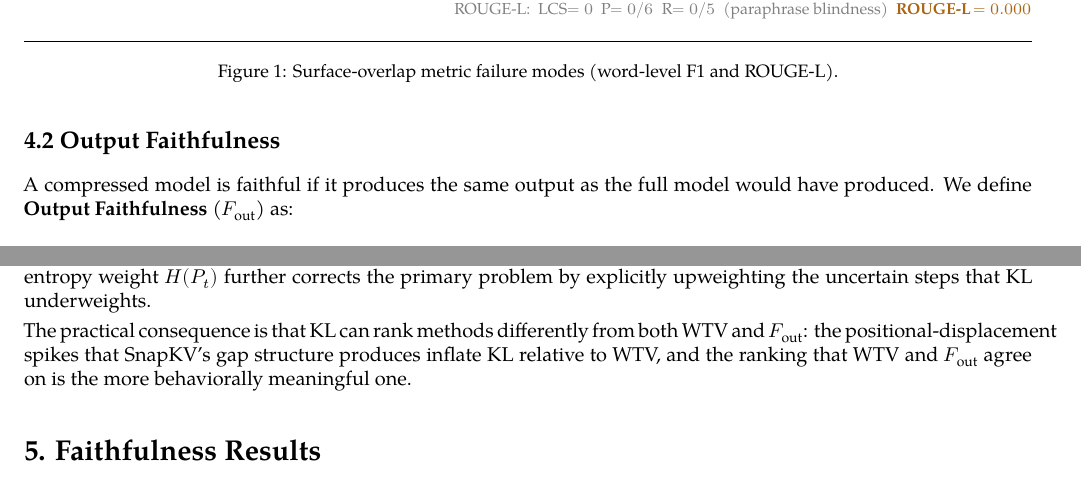
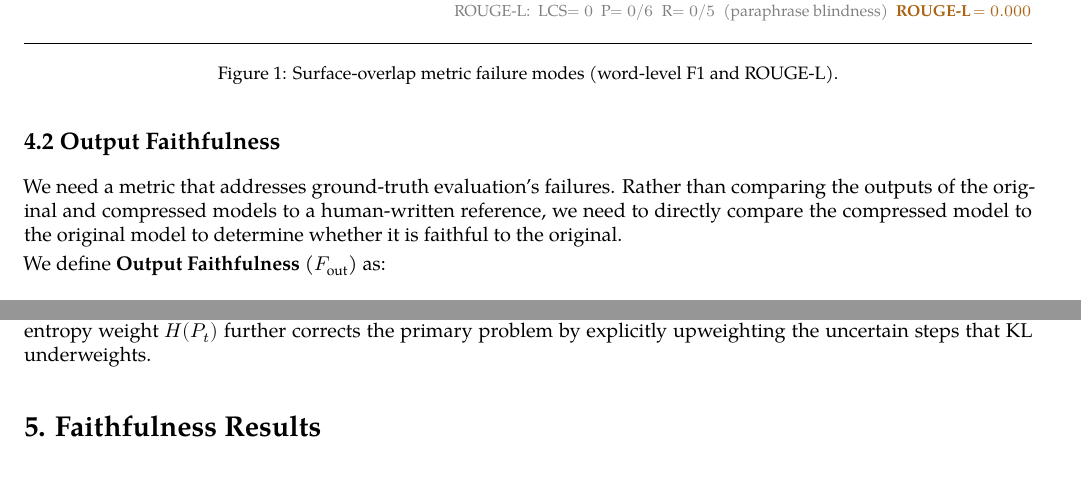
Before and after one commit to benzenecacheq/llmopt, a LaTeX paper (pprune/paper_wtv.tex): two parts of pages 6 and 8 of 42, joined at a grey line, cut so that both start at the same text. Compiled offline with XeLaTeX; a missing font is replaced by an installed copy or a similar font.

Commit message:
§4.4: drop unsupported KL ranking-disagreement claim
Removed the final paragraph claiming KL ranks SnapKV differently from WTV
due to positional-displacement spikes. The conceptual argument against KL
(unbounded, underweights uncertain steps) stands on its own; the empirical
claim is not currently backed by data in the paper.

Co-Authored-By: Claude Sonnet 4.6 <noreply@anthropic.com>
Claude-Session: https://claude.ai/code/session_012QWJH7hYu659B3fr1mpUwu

```diff
--- a/pprune/paper_wtv.tex
+++ b/pprune/paper_wtv.tex
@@ -601,8 +601,12 @@ four distinct failure modes as a compression metric.
 \hypertarget{output-faithfulness}{%
 \subsection{4.2 Output Faithfulness}\label{output-faithfulness}}
 
-A compressed model is faithful if it produces the same output as the full
-model would have produced. We define \textbf{Output Faithfulness}
+We need a metric that addresses ground-truth evaluation’s failures. Rather than comparing the outputs
+of the original and compressed models to a human-written reference,
+we need to directly compare the compressed model to
+the original model to determine whether it is faithful to the original.
+
+We define \textbf{Output Faithfulness}
 (\(F_{\text{out}}\)) as:
 
 \[
@@ -786,11 +790,6 @@ total variation distance is bounded in \([0,1]\) at every step, so no spike can
 dominate the mean. WTV's entropy weight \(H(P_t)\) further corrects the primary
 problem by explicitly upweighting the uncertain steps that KL underweights.
 
-The practical consequence is that KL can rank methods differently from
-both WTV and \(F_{\text{out}}\): the positional-displacement spikes that
-SnapKV's gap structure produces inflate KL relative to WTV, and the
-ranking that WTV and \(F_{\text{out}}\) agree on is the more behaviorally
-meaningful one.
 
 
 \hypertarget{faithfulness-results}{%
```
